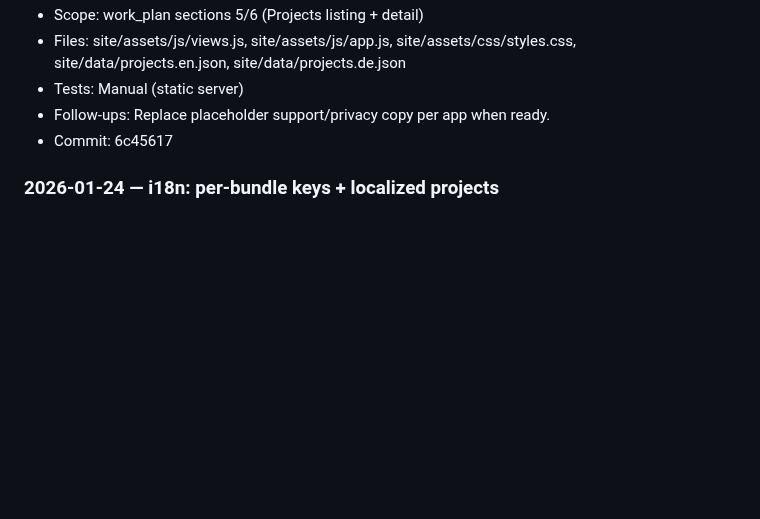
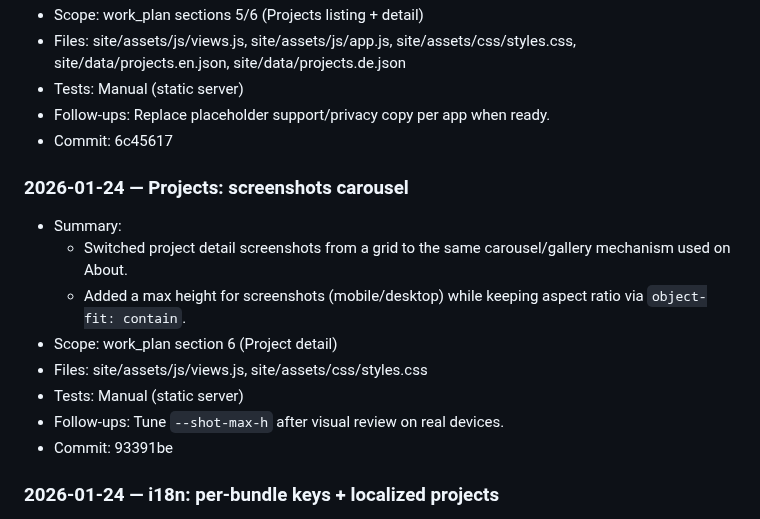
Before and after one commit to moritzkobler/moritz-kobler-website, a Markdown page: docs/work_log.md, the part around the change. Rendered like a GitHub page; blank space fills up the shorter version.

Commit message:
docs(work_log): log screenshots carousel

```diff
--- a/docs/work_log.md
+++ b/docs/work_log.md
@@ -9,6 +9,16 @@
 - Tests: Manual (static server)
 - Follow-ups: Replace placeholder support/privacy copy per app when ready.
 - Commit: 6c45617
+
+### 2026-01-24 — Projects: screenshots carousel
+- Summary:
+  - Switched project detail screenshots from a grid to the same carousel/gallery mechanism used on About.
+  - Added a max height for screenshots (mobile/desktop) while keeping aspect ratio via `object-fit: contain`.
+- Scope: work_plan section 6 (Project detail)
+- Files: site/assets/js/views.js, site/assets/css/styles.css
+- Tests: Manual (static server)
+- Follow-ups: Tune `--shot-max-h` after visual review on real devices.
+- Commit: 93391be
 
 ### 2026-01-24 — i18n: per-bundle keys + localized projects
 - Summary:
```
